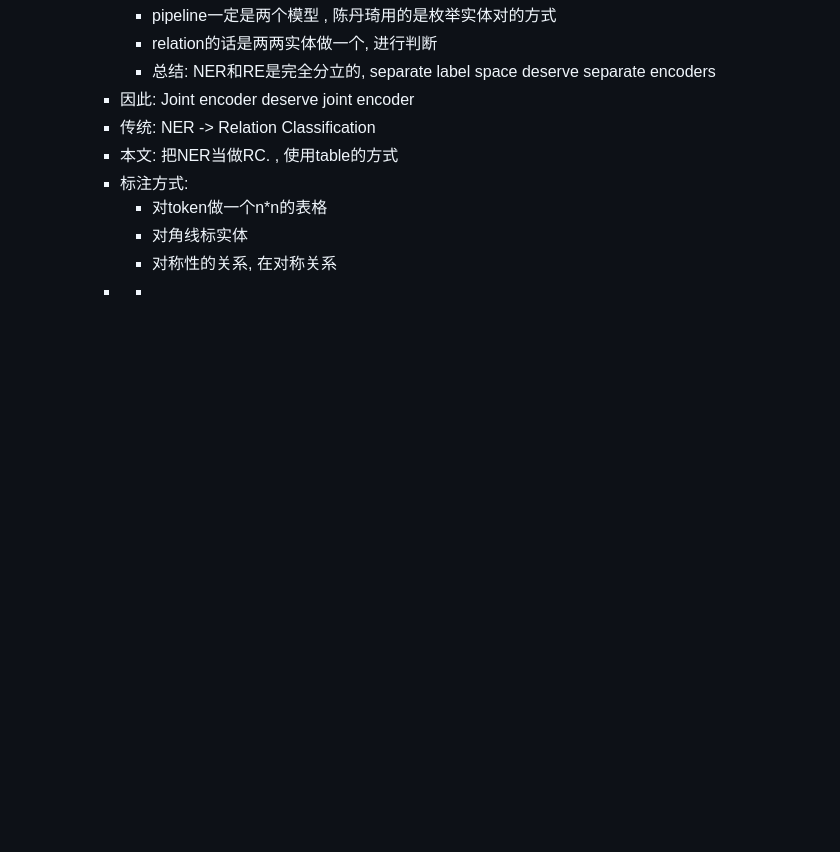
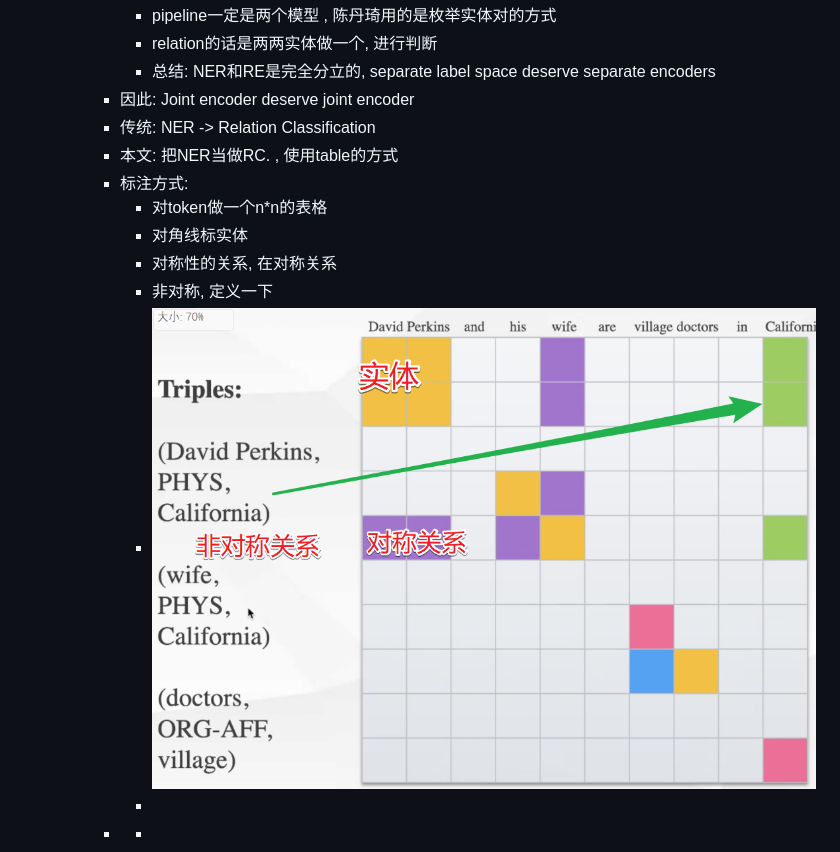
Before and after one commit to ecnudon/ecnudon.github.io, a Markdown page: pages/UniRE%3A A Unified Label Space for Entity Relation Extraction.md, the part around the change. Rendered like a GitHub page; pictures changed too: assets/image_1655255899780_0.png (added); blank space fills up the shorter version.

Commit message:
Auto saved by Logseq

```diff
--- a/pages/UniRE%3A A Unified Label Space for Entity Relation Extraction.md
+++ b/pages/UniRE%3A A Unified Label Space for Entity Relation Extraction.md
@@ -32,5 +32,8 @@ date:: 2021
 			- 对token做一个n*n的表格
 			- 对角线标实体
 			- 对称性的关系, 在对称关系
+			- 非对称, 定义一下
+			- ![image.png](../assets/image_1655255899780_0.png)
+			-
 		-
 			-
```
